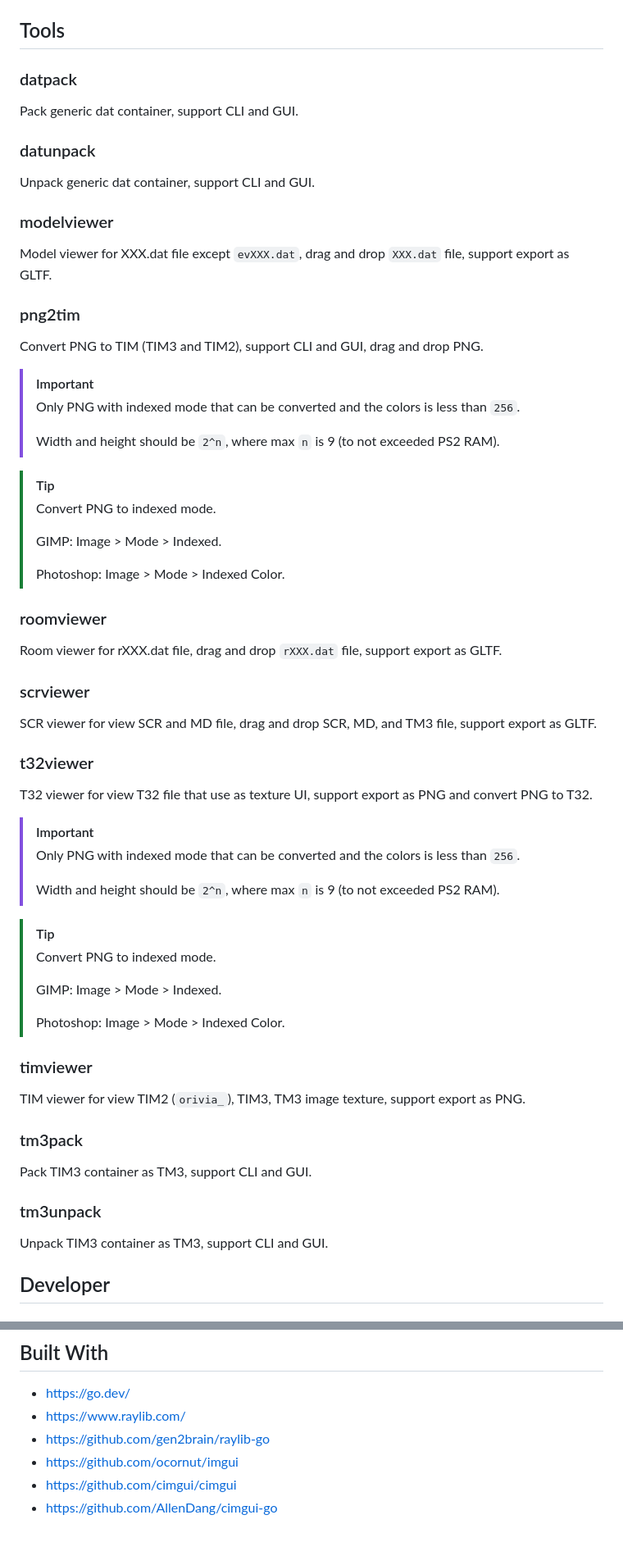
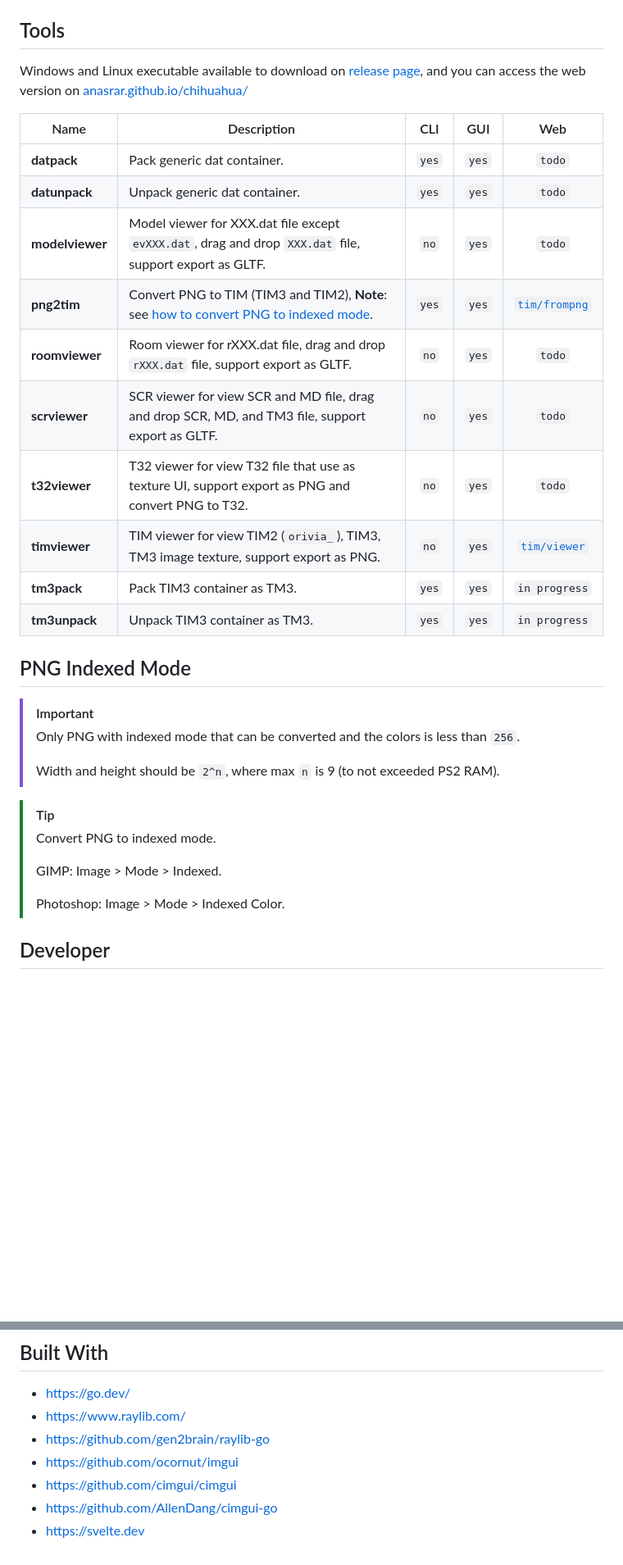
Before and after one commit to anasrar/chihuahua, a Markdown page: README.md, 2 parts joined by grey strips. Shown at 82% size. Drawn GitHub-style; blank space fills up the shorter version.

Commit message:
docs: update to table

```diff
--- a/README.md
+++ b/README.md
@@ -19,21 +19,22 @@ Since God Hand using the same game engine for Okami (the fact is some Okami asse
 
 ## Tools
 
-### datpack
+Windows and Linux executable available to download on [release page](https://github.com/anasrar/chihuahua/releases/tag/nightly), and you can access the web version on [anasrar.github.io/chihuahua/](https://anasrar.github.io/chihuahua)
 
-Pack generic dat container, support CLI and GUI.
+| Name            | Description                                                                                                |  CLI  |  GUI  |                               Web                                |
+| --------------- | ---------------------------------------------------------------------------------------------------------- | :---: | :---: | :--------------------------------------------------------------: |
+| **datpack**     | Pack generic dat container.                                                                                | `yes` | `yes` |                              `todo`                              |
+| **datunpack**   | Unpack generic dat container.                                                                              | `yes` | `yes` |                              `todo`                              |
+| **modelviewer** | Model viewer for XXX.dat file except `evXXX.dat`, drag and drop `XXX.dat` file, support export as GLTF.    | `no`  | `yes` |                              `todo`                              |
+| **png2tim**     | Convert PNG to TIM (TIM3 and TIM2), **Note**: see [how to convert PNG to indexed mode](#png-indexed-mode). | `yes` | `yes` | [`tim/frompng`](https://anasrar.github.io/chihuahua/tim/frompng) |
+| **roomviewer**  | Room viewer for rXXX.dat file, drag and drop `rXXX.dat` file, support export as GLTF.                      | `no`  | `yes` |                              `todo`                              |
+| **scrviewer**   | SCR viewer for view SCR and MD file, drag and drop SCR, MD, and TM3 file, support export as GLTF.          | `no`  | `yes` |                              `todo`                              |
+| **t32viewer**   | T32 viewer for view T32 file that use as texture UI, support export as PNG and convert PNG to T32.         | `no`  | `yes` |                              `todo`                              |
+| **timviewer**   | TIM viewer for view TIM2 (`orivia_`), TIM3, TM3 image texture, support export as PNG.                      | `no`  | `yes` |  [`tim/viewer`](https://anasrar.github.io/chihuahua/tim/viewer)  |
+| **tm3pack**     | Pack TIM3 container as TM3.                                                                                | `yes` | `yes` |                          `in progress`                           |
+| **tm3unpack**   | Unpack TIM3 container as TM3.                                                                              | `yes` | `yes` |                          `in progress`                           |
 
-### datunpack
-
-Unpack generic dat container, support CLI and GUI.
-
-### modelviewer
-
-Model viewer for XXX.dat file except `evXXX.dat`, drag and drop `XXX.dat` file, support export as GLTF.
-
-### png2tim
-
-Convert PNG to TIM (TIM3 and TIM2), support CLI and GUI, drag and drop PNG.
+## PNG Indexed Mode
 
 > [!IMPORTANT]
 > Only PNG with indexed mode that can be converted and the colors is less than `256`.
@@ -46,42 +47,6 @@ Convert PNG to TIM (TIM3 and TIM2), support CLI and GUI, drag and drop PNG.
 > GIMP: Image > Mode > Indexed.
 >
 > Photoshop: Image > Mode > Indexed Color.
-
-### roomviewer
-
-Room viewer for rXXX.dat file, drag and drop `rXXX.dat` file, support export as GLTF.
-
-### scrviewer
-
-SCR viewer for view SCR and MD file, drag and drop SCR, MD, and TM3 file, support export as GLTF.
-
-### t32viewer
-
-T32 viewer for view T32 file that use as texture UI, support export as PNG and convert PNG to T32.
-
-> [!IMPORTANT]
-> Only PNG with indexed mode that can be converted and the colors is less than `256`.
->
-> Width and height should be `2^n`, where max `n` is 9 (to not exceeded PS2 RAM).
-
-> [!TIP]
-> Convert PNG to indexed mode.
->
-> GIMP: Image > Mode > Indexed.
->
-> Photoshop: Image > Mode > Indexed Color.
-
-### timviewer
-
-TIM viewer for view TIM2 (`orivia_`), TIM3, TM3 image texture, support export as PNG.
-
-### tm3pack
-
-Pack TIM3 container as TM3, support CLI and GUI.
-
-### tm3unpack
-
-Unpack TIM3 container as TM3, support CLI and GUI.
 
 ## Developer
 
@@ -141,3 +106,4 @@ rXXX: (stage) room data.
 - https://github.com/ocornut/imgui
 - https://github.com/cimgui/cimgui
 - https://github.com/AllenDang/cimgui-go
+- https://svelte.dev
```
